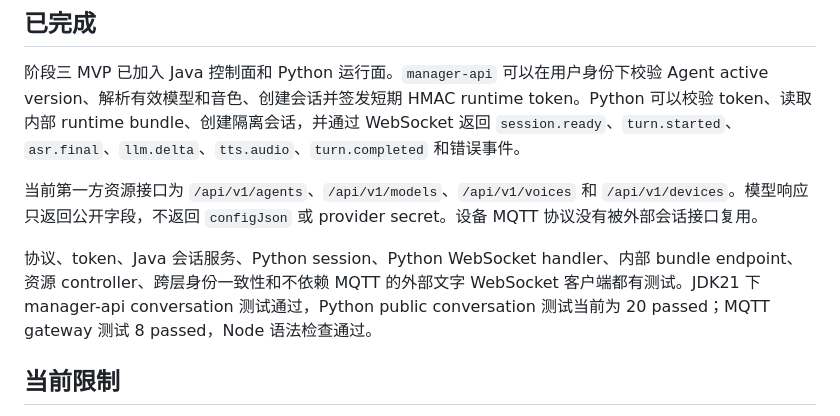
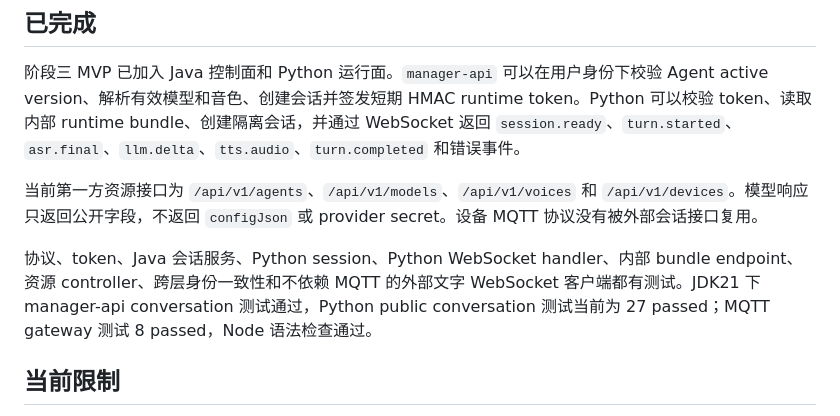
Before and after one commit to ShmilyXI/ai-plush-companion, a Markdown page: docs/public-conversation-progress.md, the part around the change. Drawn GitHub-style.

Commit message:
docs: refresh public conversation test evidence

```diff
--- a/docs/public-conversation-progress.md
+++ b/docs/public-conversation-progress.md
@@ -6,7 +6,7 @@
 
 当前第一方资源接口为 `/api/v1/agents`、`/api/v1/models`、`/api/v1/voices` 和 `/api/v1/devices`。模型响应只返回公开字段，不返回 `configJson` 或 provider secret。设备 MQTT 协议没有被外部会话接口复用。
 
-协议、token、Java 会话服务、Python session、Python WebSocket handler、内部 bundle endpoint、资源 controller、跨层身份一致性和不依赖 MQTT 的外部文字 WebSocket 客户端都有测试。JDK21 下 manager-api conversation 测试通过，Python public conversation 测试当前为 20 passed；MQTT gateway 测试 8 passed，Node 语法检查通过。
+协议、token、Java 会话服务、Python session、Python WebSocket handler、内部 bundle endpoint、资源 controller、跨层身份一致性和不依赖 MQTT 的外部文字 WebSocket 客户端都有测试。JDK21 下 manager-api conversation 测试通过，Python public conversation 测试当前为 27 passed；MQTT gateway 测试 8 passed，Node 语法检查通过。
 
 ## 当前限制
 
```
